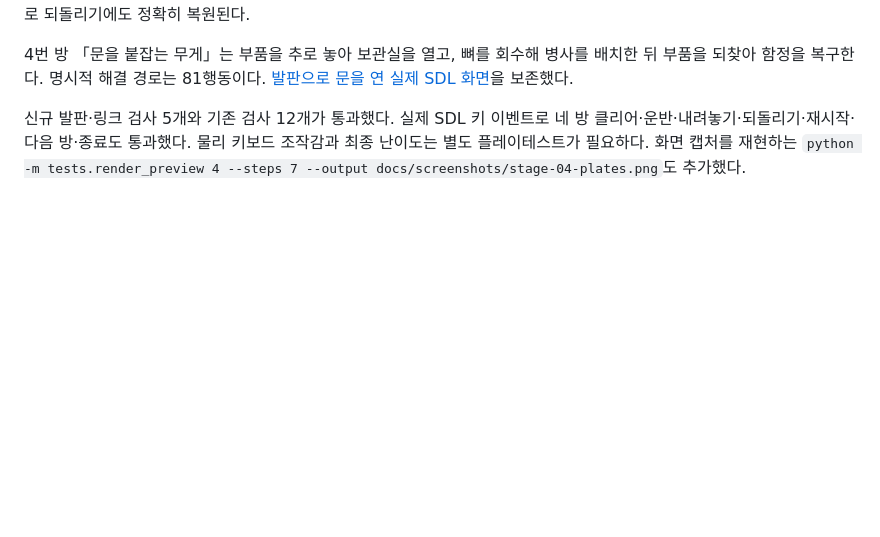
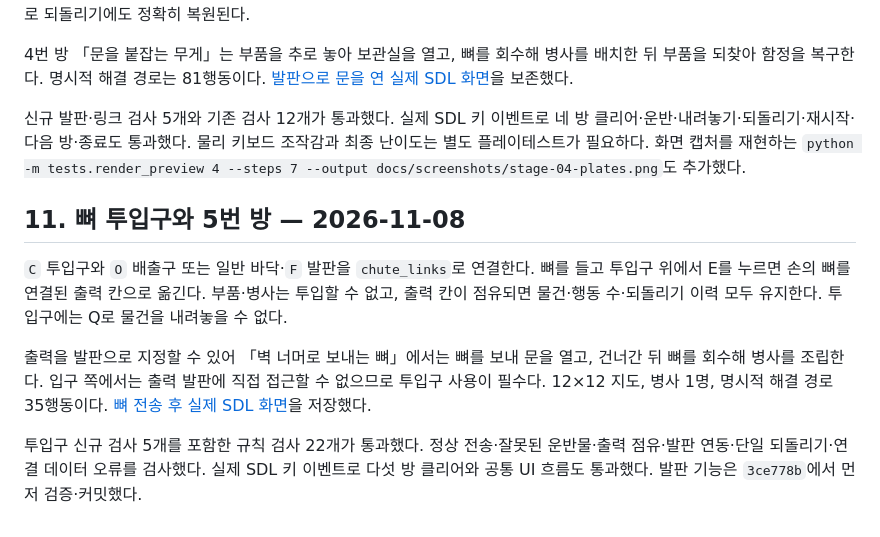
Before and after one commit to sanu1227/2DGP-PROJECT, a Markdown page: docs/개발기록.md, the part around the change. GitHub-like rendering; blank space fills up the shorter version.

Commit message:
feat: add bone chutes and fifth puzzle room

```diff
--- a/docs/개발기록.md
+++ b/docs/개발기록.md
@@ -244,3 +244,12 @@ CI 환경에 `PYTHONIOENCODING=utf-8`을 지정해 stdout·stderr를 GitHub 로
 4번 방 「문을 붙잡는 무게」는 부품을 추로 놓아 보관실을 열고, 뼈를 회수해 병사를 배치한 뒤 부품을 되찾아 함정을 복구한다. 명시적 해결 경로는 81행동이다. [발판으로 문을 연 실제 SDL 화면](screenshots/stage-04-plates.png)을 보존했다.
 
 신규 발판·링크 검사 5개와 기존 검사 12개가 통과했다. 실제 SDL 키 이벤트로 네 방 클리어·운반·내려놓기·되돌리기·재시작·다음 방·종료도 통과했다. 물리 키보드 조작감과 최종 난이도는 별도 플레이테스트가 필요하다. 화면 캡처를 재현하는 `python -m tests.render_preview 4 --steps 7 --output docs/screenshots/stage-04-plates.png`도 추가했다.
+
+
+## 11. 뼈 투입구와 5번 방 — 2026-11-08
+
+`C` 투입구와 `O` 배출구 또는 일반 바닥·`F` 발판을 `chute_links`로 연결한다. 뼈를 들고 투입구 위에서 E를 누르면 손의 뼈를 연결된 출력 칸으로 옮긴다. 부품·병사는 투입할 수 없고, 출력 칸이 점유되면 물건·행동 수·되돌리기 이력 모두 유지한다. 투입구에는 Q로 물건을 내려놓을 수 없다.
+
+출력을 발판으로 지정할 수 있어 「벽 너머로 보내는 뼈」에서는 뼈를 보내 문을 열고, 건너간 뒤 뼈를 회수해 병사를 조립한다. 입구 쪽에서는 출력 발판에 직접 접근할 수 없으므로 투입구 사용이 필수다. 12×12 지도, 병사 1명, 명시적 해결 경로 35행동이다. [뼈 전송 후 실제 SDL 화면](screenshots/stage-05-chute.png)을 저장했다.
+
+투입구 신규 검사 5개를 포함한 규칙 검사 22개가 통과했다. 정상 전송·잘못된 운반물·출력 점유·발판 연동·단일 되돌리기·연결 데이터 오류를 검사했다. 실제 SDL 키 이벤트로 다섯 방 클리어와 공통 UI 흐름도 통과했다. 발판 기능은 `3ce778b`에서 먼저 검증·커밋했다.
```
Also changed, not shown: README.md (+6 -5 lines), docs/screenshots/stage-05-chute.png (added), 7 other files.
